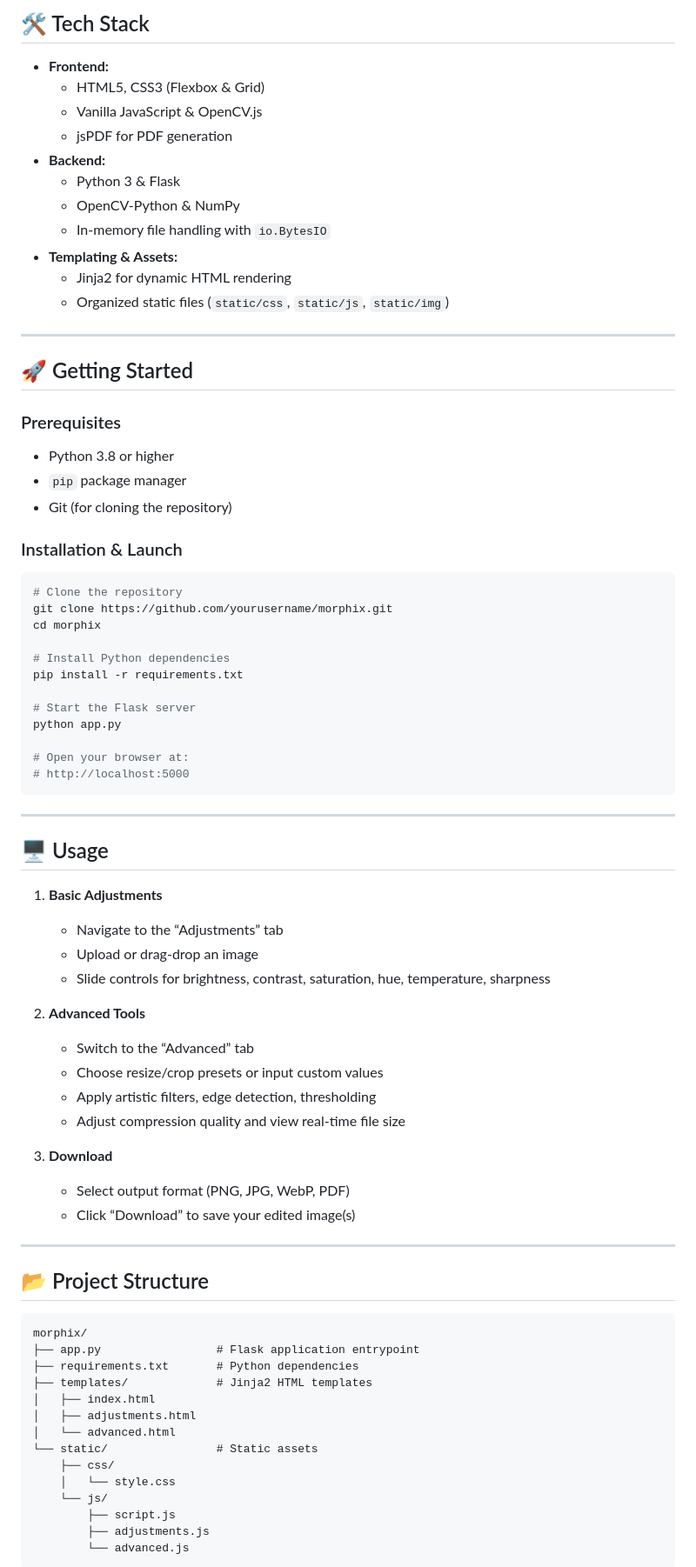
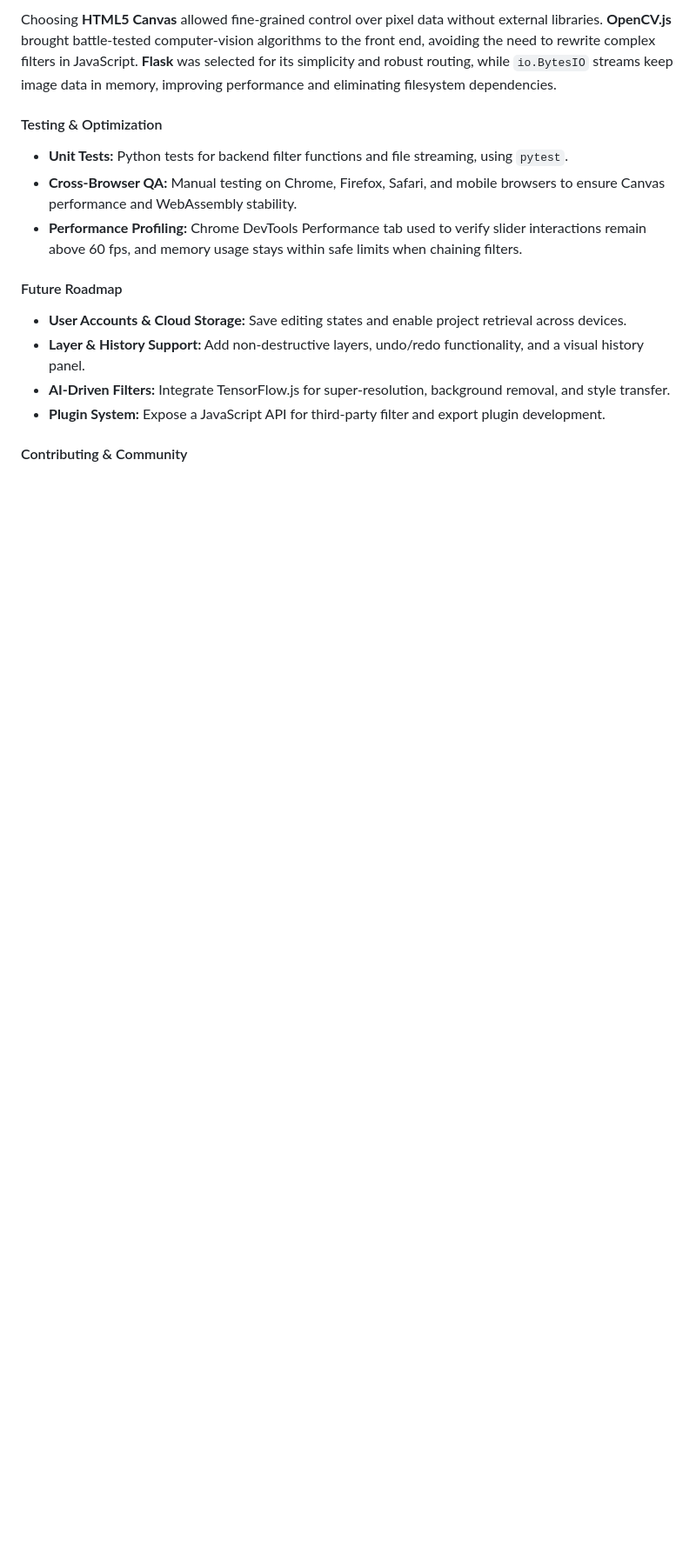
Before and after one commit to RushatSharma/Morphix, a Markdown page: README.md, the part around one of its changes. Shown at 87% size. Drawn GitHub-style; blank space fills up the shorter version.

`````diff
--- a/README.md
+++ b/README.md
@@ -47,83 +49,18 @@ Morphix’s modular codebase invites developers to add new filters, themes, and
 
-## 🛠️ Tech Stack
+Choosing **HTML5 Canvas** allowed fine-grained control over pixel data without external libraries. **OpenCV.js** brought battle-tested computer-vision algorithms to the front end, avoiding the need to rewrite complex filters in JavaScript. **Flask** was selected for its simplicity and robust routing, while `io.BytesIO` streams keep image data in memory, improving performance and eliminating filesystem dependencies.
 
-- **Frontend:**
-  - HTML5, CSS3 (Flexbox & Grid)
-  - Vanilla JavaScript & OpenCV.js
-  - jsPDF for PDF generation
-- **Backend:**
-  - Python 3 & Flask
-  - OpenCV-Python & NumPy
-  - In-memory file handling with `io.BytesIO`
-- **Templating & Assets:**
-  - Jinja2 for dynamic HTML rendering
-  - Organized static files (`static/css`, `static/js`, `static/img`)
+#### Testing & Optimization
 
----
+- **Unit Tests:** Python tests for backend filter functions and file streaming, using `pytest`.
+- **Cross-Browser QA:** Manual testing on Chrome, Firefox, Safari, and mobile browsers to ensure Canvas performance and WebAssembly stability.
+- **Performance Profiling:** Chrome DevTools Performance tab used to verify slider interactions remain above 60 fps, and memory usage stays within safe limits when chaining filters.
 
-## 🚀 Getting Started
+#### Future Roadmap
 
-### Prerequisites
+- **User Accounts & Cloud Storage:** Save editing states and enable project retrieval across devices.
+- **Layer & History Support:** Add non-destructive layers, undo/redo functionality, and a visual history panel.
+- **AI-Driven Filters:** Integrate TensorFlow.js for super-resolution, background removal, and style transfer.
+- **Plugin System:** Expose a JavaScript API for third-party filter and export plugin development.
 
-- Python 3.8 or higher
-- `pip` package manager
-- Git (for cloning the repository)
+#### Contributing & Community
 
-### Installation & Launch
-
-```bash
-# Clone the repository
-git clone https://github.com/yourusername/morphix.git
-cd morphix
-
-# Install Python dependencies
-pip install -r requirements.txt
-
-# Start the Flask server
-python app.py
-
-# Open your browser at:
-# http://localhost:5000
-````
-
----
-
-## 🖥️ Usage
-
-1. **Basic Adjustments**
-
-   * Navigate to the “Adjustments” tab
-   * Upload or drag-drop an image
-   * Slide controls for brightness, contrast, saturation, hue, temperature, sharpness
-2. **Advanced Tools**
-
-   * Switch to the “Advanced” tab
-   * Choose resize/crop presets or input custom values
-   * Apply artistic filters, edge detection, thresholding
-   * Adjust compression quality and view real-time file size
-3. **Download**
-
-   * Select output format (PNG, JPG, WebP, PDF)
-   * Click “Download” to save your edited image(s)
-
----
-
-## 📂 Project Structure
-
-```text
-morphix/
-├── app.py                 # Flask application entrypoint
-├── requirements.txt       # Python dependencies
-├── templates/             # Jinja2 HTML templates
-│   ├── index.html
-│   ├── adjustments.html
-│   └── advanced.html
-└── static/                # Static assets
-    ├── css/
-    │   └── style.css
-    └── js/
-        ├── script.js
-        ├── adjustments.js
-        └── advanced.js
-```
-
`````
Also changed, not shown: other parts of README.md (+43 -63 lines).
